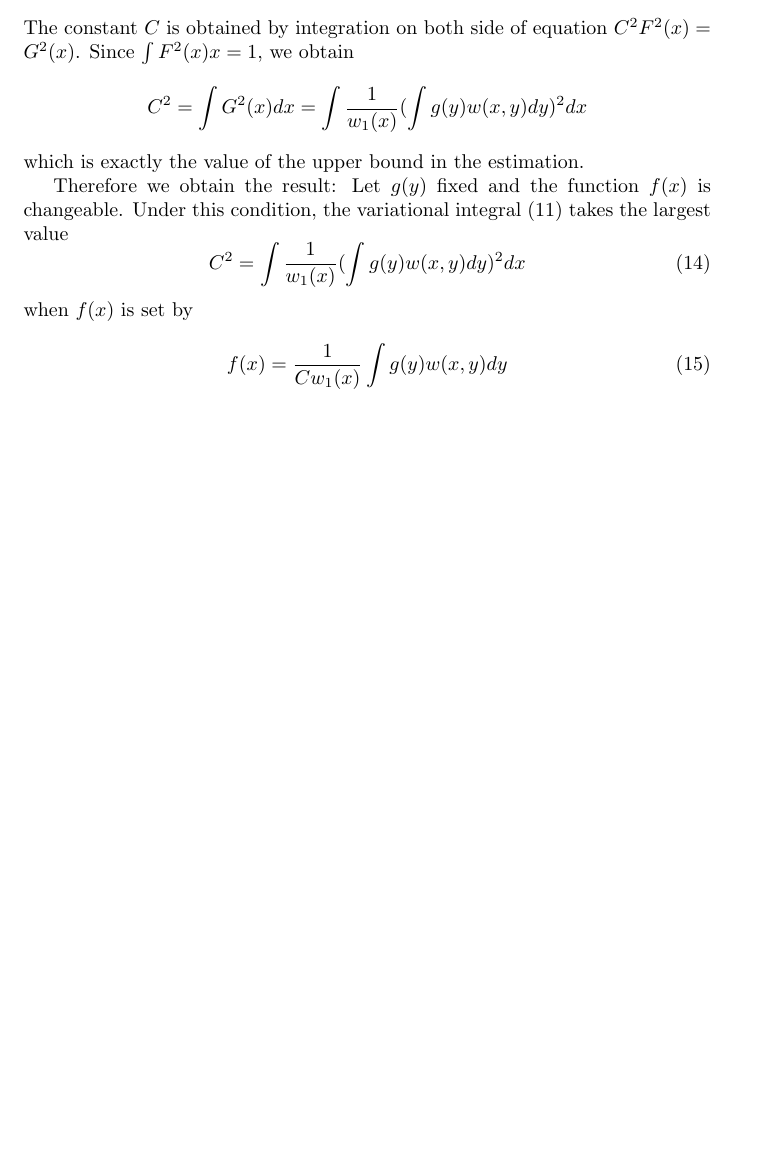
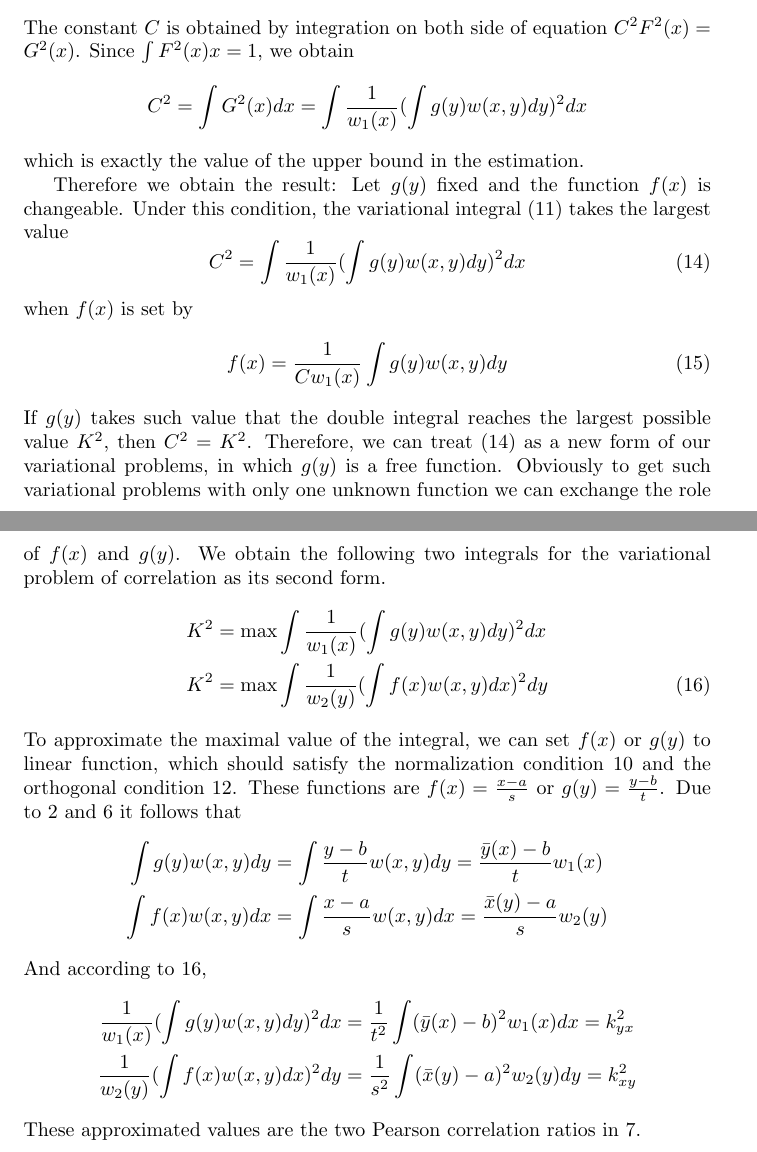
Before and after one commit to zhaofeng-shu33/research_info_related_notes, a LaTeX document (translation_hgr.tex): part of page 6 of 6 before the commit and two parts of pages 6 and 7 of 7 after it, the two joined at a grey line, cut so that both start at the same text, the shorter picture padded with empty space. Compiled offline with pdfLaTeX.

Commit message:
add second form

```diff
--- a/translation_hgr.tex
+++ b/translation_hgr.tex
@@ -287,4 +287,40 @@ when $f(x)$ is set by
     f(x) = \frac{1}{C w_1(x)}
     \int g(y) w(x,y) dy
 \end{equation}
+If $g(y)$ takes such value that the double integral reaches
+the largest possible value $K^2$, then $C^2=K^2$. Therefore,
+we can treat \eqref{eq:C2g} as a new form of our variational
+problems, in which $g(y)$ is a free function.
+Obviously to get such variational problems with only
+one unknown function we can exchange the role of $f(x)$
+and $g(y)$. We obtain the following two integrals for
+the variational problem of correlation as its second form.
+\begin{align}
+    K^2 & = \max \int  \frac{1}{w_1(x)} (\int g(y) w(x,y)dy)^2 dx \notag \\
+    K^2 & = \max \int \frac{1}{w_2(y)} (\int f(x) w(x,y)dx)^2 dy \label{eq:K2second}
+\end{align}
+To approximate the maximal value of the integral, we can
+set $f(x)$ or $g(y)$ to linear function, which should
+satisfy the normalization condition \ref{eq:fgw}
+and the orthogonal condition \ref{eq:fwgw0}. These functions
+are $f(x)=\frac{x-a}{s}$
+or $g(y) = \frac{y-b}{t}$.
+Due to \ref{eq:w12} and \ref{eq:barxy} it follows that
+\begin{align*}
+    \int g(y) w(x,y) dy
+    & = \int \frac{y-b}{t} w(x,y) dy =
+    \frac{\bar{y}(x) - b}{t} w_1(x) \\
+    \int f(x) w(x,y) dx
+    & = \int \frac{x-a}{s} w(x,y) dx =
+    \frac{\bar{x}(y) - a}{s} w_2(y)
+\end{align*}
+And according to \ref{eq:K2second},
+\begin{align*}
+    \frac{1}{w_1(x)} (\int g(y) w(x,y)dy)^2 dx
+    & = \frac{1}{t^2}\int (\bar{y}(x) - b)^2 w_1(x)dx =
+    k^2_{yx}\notag \\
+     \frac{1}{w_2(y)} (\int f(x) w(x,y)dx)^2 dy&= \frac{1}{s^2}\int (\bar{x}(y) - a)^2 w_2(y)dy = k^2_{xy}
+\end{align*}
+These approximated values are the two Pearson correlation
+ratios in \ref{eq:pr}.
 \end{document}
```
Also changed, not shown: translation_hgr.tex (8 more changed lines).
